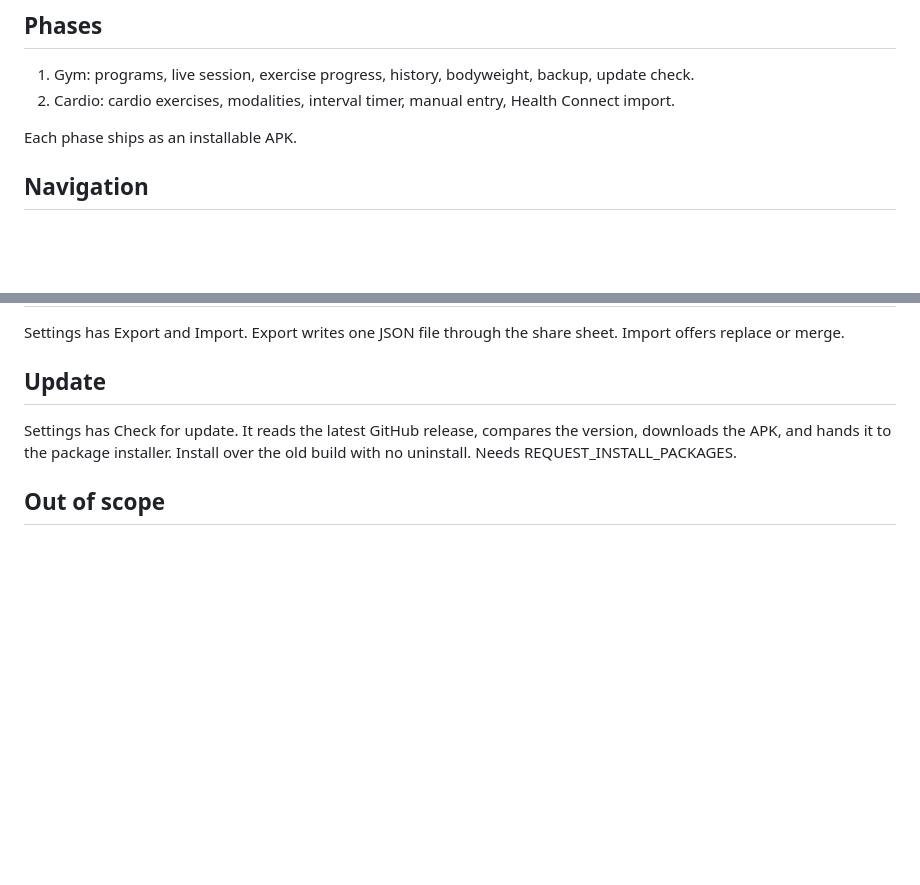
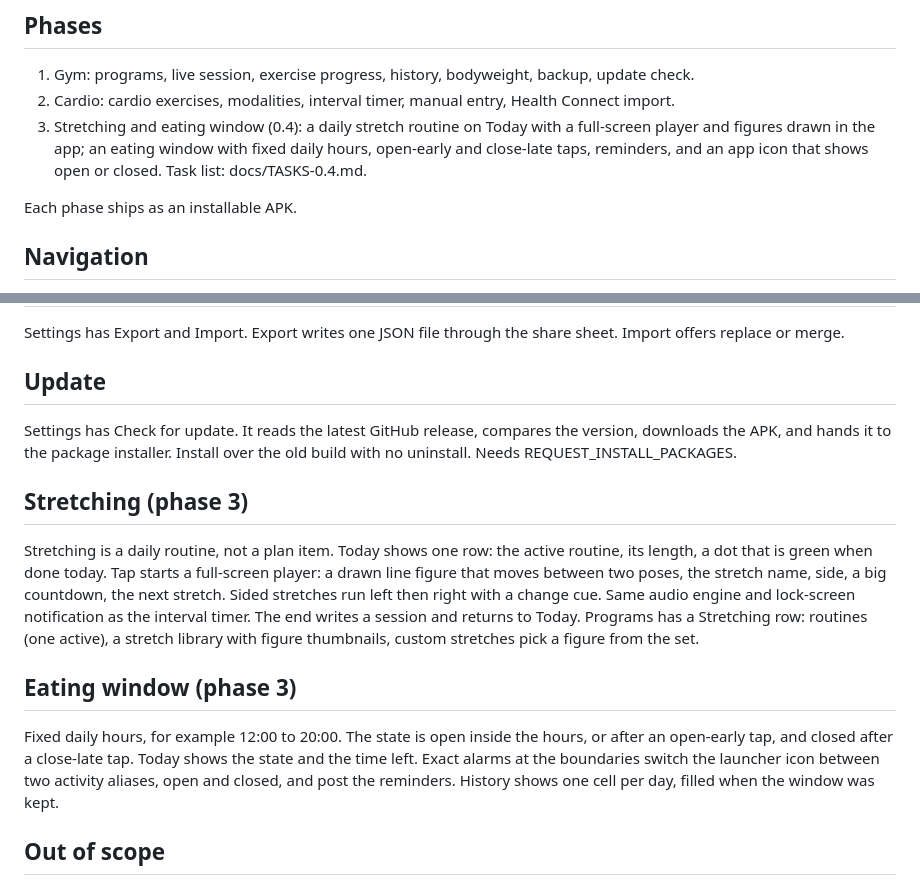
Before and after one commit to ulugkhujayev/khon-fitness, a Markdown page: SPEC.md, 2 parts joined by grey strips. Drawn GitHub-style; blank space fills up the shorter version.

Commit message:
0.4 plan: stretching and eating window task list, SPEC phase 3

```diff
--- a/SPEC.md
+++ b/SPEC.md
@@ -22,6 +22,10 @@ there is no progress to look at.
    backup, update check.
 2. Cardio: cardio exercises, modalities, interval timer, manual entry,
    Health Connect import.
+3. Stretching and eating window (0.4): a daily stretch routine on Today
+   with a full-screen player and figures drawn in the app; an eating window
+   with fixed daily hours, open-early and close-late taps, reminders, and an
+   app icon that shows open or closed. Task list: docs/TASKS-0.4.md.
 
 Each phase ships as an installable APK.
 
@@ -177,6 +181,25 @@ Settings has Check for update. It reads the latest GitHub release, compares the
 version, downloads the APK, and hands it to the package installer. Install over
 the old build with no uninstall. Needs REQUEST_INSTALL_PACKAGES.
 
+## Stretching (phase 3)
+
+Stretching is a daily routine, not a plan item. Today shows one row: the
+active routine, its length, a dot that is green when done today. Tap starts a
+full-screen player: a drawn line figure that moves between two poses, the
+stretch name, side, a big countdown, the next stretch. Sided stretches run
+left then right with a change cue. Same audio engine and lock-screen
+notification as the interval timer. The end writes a session and returns to
+Today. Programs has a Stretching row: routines (one active), a stretch
+library with figure thumbnails, custom stretches pick a figure from the set.
+
+## Eating window (phase 3)
+
+Fixed daily hours, for example 12:00 to 20:00. The state is open inside the
+hours, or after an open-early tap, and closed after a close-late tap. Today
+shows the state and the time left. Exact alarms at the boundaries switch the
+launcher icon between two activity aliases, open and closed, and post the
+reminders. History shows one cell per day, filled when the window was kept.
+
 ## Out of scope
 
 Gym rest countdown, progression schemes, plate math, iOS, sync, accounts,
```
Also changed, not shown: docs/TASKS-0.4.md (added, +78 -0 lines).
